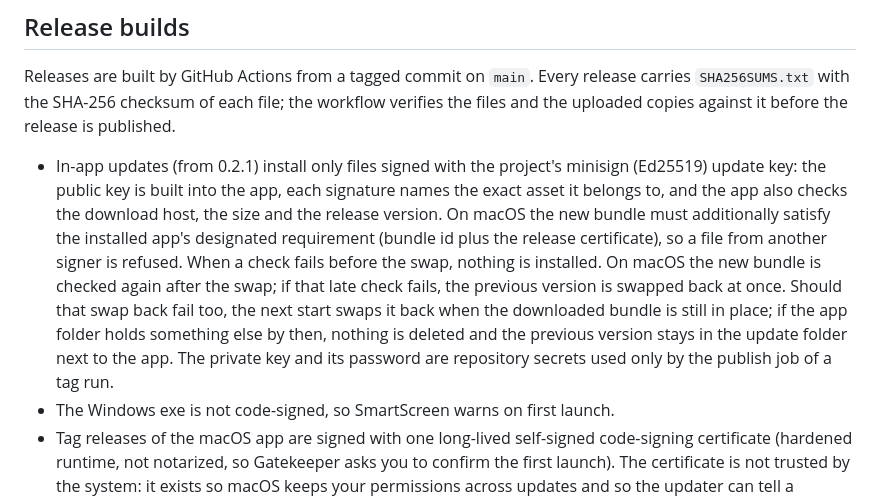
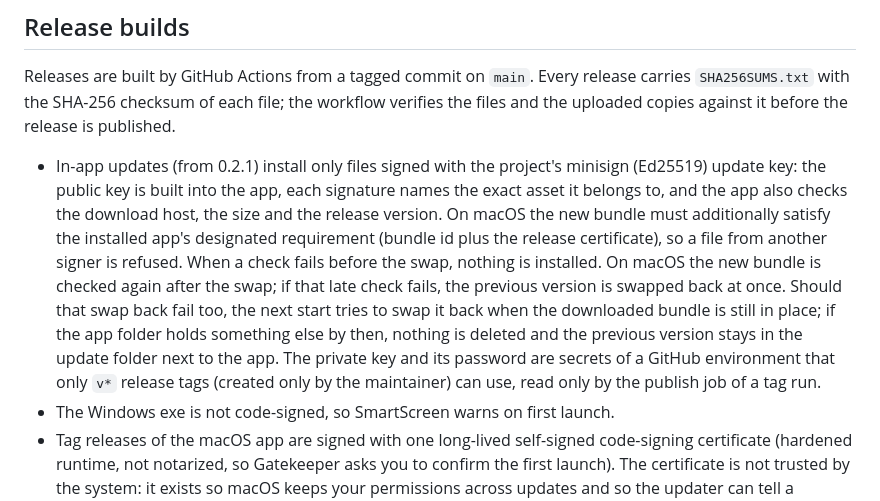
Before and after one commit to slucheninov/lingopop-app, a Markdown page: SECURITY.md, the part around the change. Rendered like a GitHub page.

Commit message:
docs(security): recovery swap back is an attempt; signing secrets in the tag-only environment

```diff
--- a/SECURITY.md
+++ b/SECURITY.md
@@ -23,7 +23,7 @@ This protects the keys at rest. It does not protect against other processes runn
 
 Releases are built by GitHub Actions from a tagged commit on `main`. Every release carries `SHA256SUMS.txt` with the SHA-256 checksum of each file; the workflow verifies the files and the uploaded copies against it before the release is published.
 
-- In-app updates (from 0.2.1) install only files signed with the project's minisign (Ed25519) update key: the public key is built into the app, each signature names the exact asset it belongs to, and the app also checks the download host, the size and the release version. On macOS the new bundle must additionally satisfy the installed app's designated requirement (bundle id plus the release certificate), so a file from another signer is refused. When a check fails before the swap, nothing is installed. On macOS the new bundle is checked again after the swap; if that late check fails, the previous version is swapped back at once. Should that swap back fail too, the next start swaps it back when the downloaded bundle is still in place; if the app folder holds something else by then, nothing is deleted and the previous version stays in the update folder next to the app. The private key and its password are repository secrets used only by the publish job of a tag run.
+- In-app updates (from 0.2.1) install only files signed with the project's minisign (Ed25519) update key: the public key is built into the app, each signature names the exact asset it belongs to, and the app also checks the download host, the size and the release version. On macOS the new bundle must additionally satisfy the installed app's designated requirement (bundle id plus the release certificate), so a file from another signer is refused. When a check fails before the swap, nothing is installed. On macOS the new bundle is checked again after the swap; if that late check fails, the previous version is swapped back at once. Should that swap back fail too, the next start tries to swap it back when the downloaded bundle is still in place; if the app folder holds something else by then, nothing is deleted and the previous version stays in the update folder next to the app. The private key and its password are secrets of a GitHub environment that only `v*` release tags (created only by the maintainer) can use, read only by the publish job of a tag run.
 - The Windows exe is not code-signed, so SmartScreen warns on first launch.
 - Tag releases of the macOS app are signed with one long-lived self-signed code-signing certificate (hardened runtime, not notarized, so Gatekeeper asks you to confirm the first launch). The certificate is not trusted by the system: it exists so macOS keeps your permissions across updates and so the updater can tell a genuine update, not to prove the publisher. Test builds without the certificate are signed ad hoc. Either way Gatekeeper asks you to confirm the first launch. The release workflow also supports Developer ID signing and notarization; the notes of such a release say so and skip the Gatekeeper steps.
 
```
